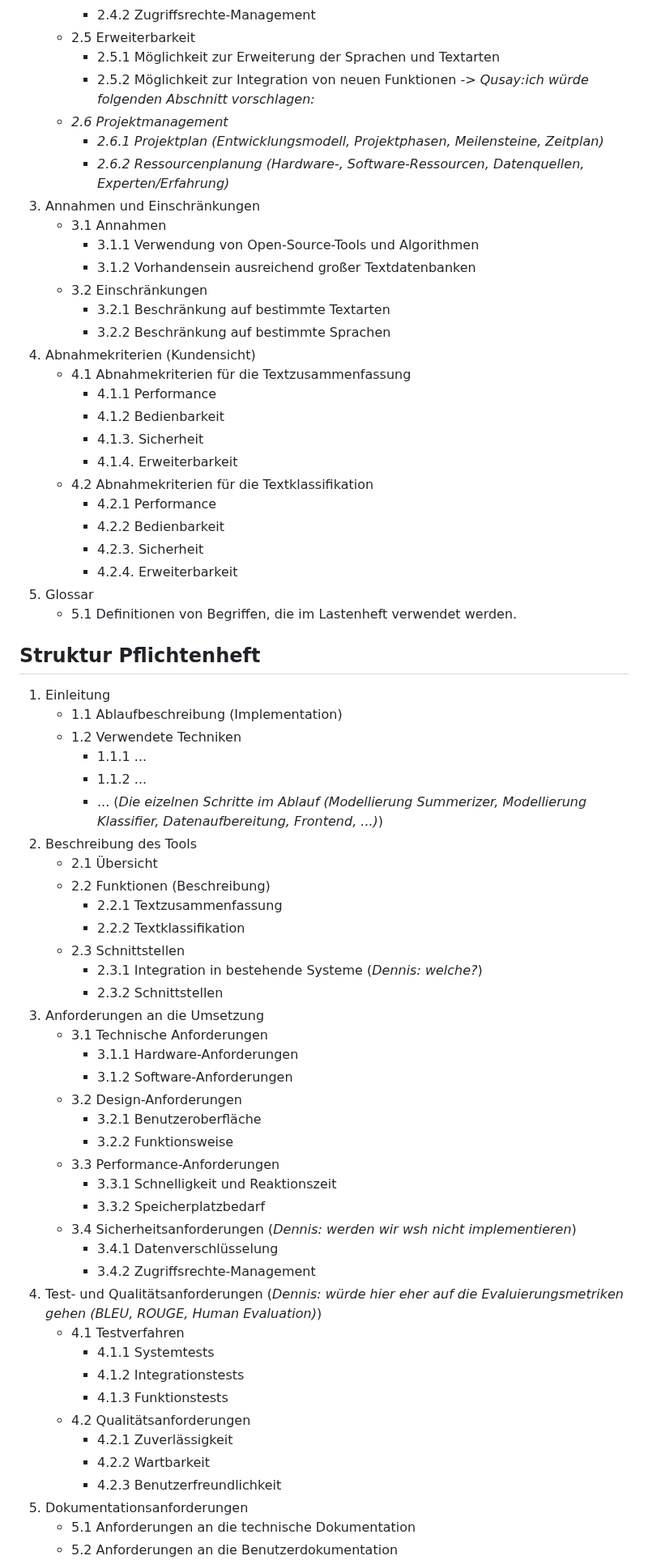
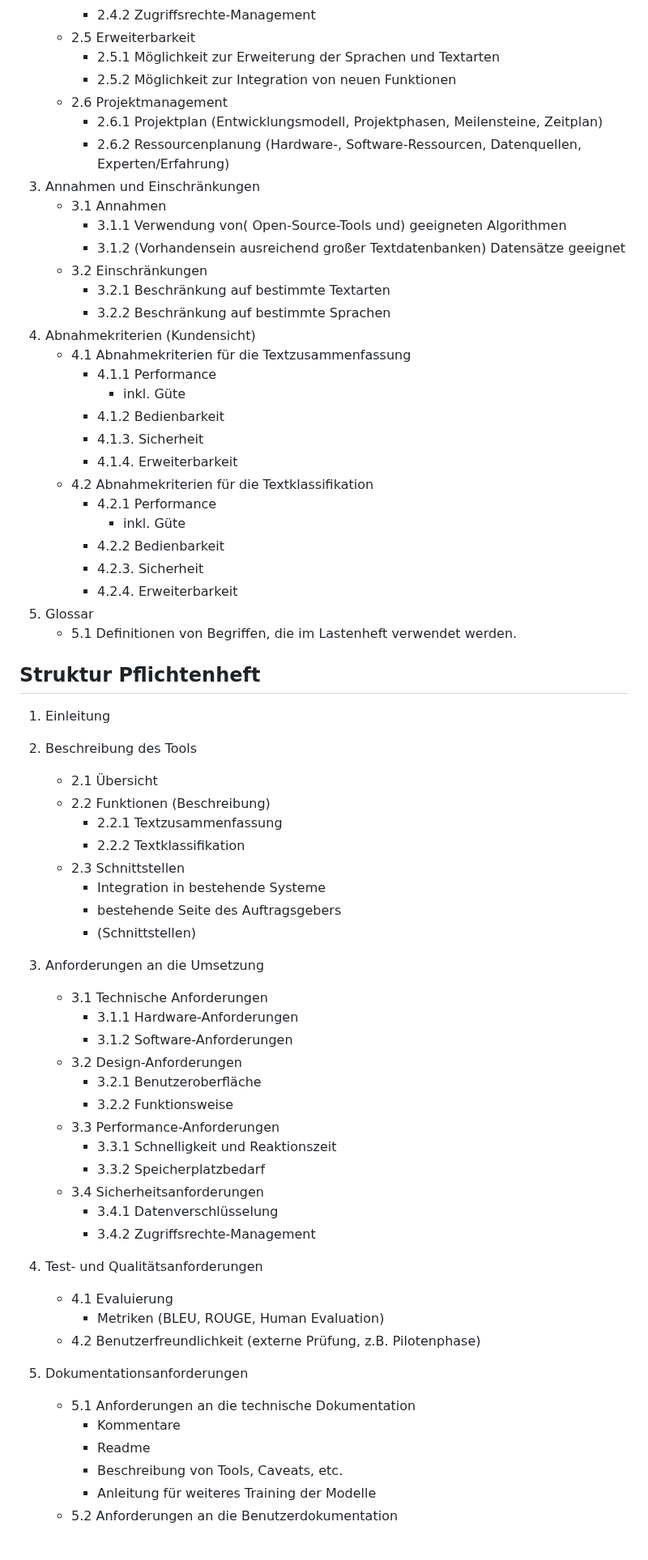
Before and after one commit to FelixSHA/text-summary, a Markdown page: Notes/LP-Gliederung.md, the part around one of its changes. Shown at 81% size. GitHub-like rendering; blank space fills up the shorter version.

Commit message:
gliederung überarbeitet

```diff
--- a/Notes/LP-Gliederung.md
+++ b/Notes/LP-Gliederung.md
@@ -34,25 +36,26 @@
    - 2.5 Erweiterbarkeit
      - 2.5.1 Möglichkeit zur Erweiterung der Sprachen und Textarten
      - 2.5.2 Möglichkeit zur Integration von neuen Funktionen
-   *-> Qusay:ich würde folgenden Abschnitt vorschlagen:*
-   - *2.6 Projektmanagement*
-     - *2.6.1 Projektplan (Entwicklungsmodell, Projektphasen, Meilensteine, Zeitplan)*
-     - *2.6.2 Ressourcenplanung (Hardware-, Software-Ressourcen, Datenquellen, Experten/Erfahrung)*
+   - 2.6 Projektmanagement
+     - 2.6.1 Projektplan (Entwicklungsmodell, Projektphasen, Meilensteine, Zeitplan)
+     - 2.6.2 Ressourcenplanung (Hardware-, Software-Ressourcen, Datenquellen, Experten/Erfahrung)
 3. Annahmen und Einschränkungen
    - 3.1 Annahmen
-     - 3.1.1 Verwendung von Open-Source-Tools und Algorithmen
-     - 3.1.2 Vorhandensein ausreichend großer Textdatenbanken
+     - 3.1.1 Verwendung von( Open-Source-Tools und) geeigneten Algorithmen
+     - 3.1.2 (Vorhandensein ausreichend großer Textdatenbanken) Datensätze geeignet
    - 3.2 Einschränkungen
      - 3.2.1 Beschränkung auf bestimmte Textarten
      -  3.2.2 Beschränkung auf bestimmte Sprachen
 4. Abnahmekriterien (Kundensicht)
    - 4.1 Abnahmekriterien für die Textzusammenfassung
       - 4.1.1 Performance
+        - inkl. Güte
       - 4.1.2 Bedienbarkeit
       - 4.1.3. Sicherheit
       - 4.1.4. Erweiterbarkeit
    - 4.2 Abnahmekriterien für die Textklassifikation
       - 4.2.1 Performance
+        - inkl. Güte
       - 4.2.2 Bedienbarkeit
       - 4.2.3. Sicherheit
       - 4.2.4. Erweiterbarkeit
@@ -63,19 +66,16 @@
 ## Struktur Pflichtenheft
 
 1. Einleitung
-   - 1.1 Ablaufbeschreibung (Implementation)
-   - 1.2 Verwendete Techniken
-      - 1.1.1 ...
-      - 1.1.2 ...
-      - ... (*Die eizelnen Schritte im Ablauf (Modellierung Summerizer, Modellierung Klassifier, Datenaufbereitung, Frontend, ...)*)
+
 2. Beschreibung des Tools
    - 2.1 Übersicht
    - 2.2 Funktionen (Beschreibung)
      - 2.2.1 Textzusammenfassung
      - 2.2.2 Textklassifikation
    - 2.3 Schnittstellen
-     - 2.3.1 Integration in bestehende Systeme (*Dennis: welche?*)
-     - 2.3.2 Schnittstellen
+     - Integration in bestehende Systeme
+     - bestehende Seite des Auftragsgebers
+     - (Schnittstellen)
 3. Anforderungen an die Umsetzung
    - 3.1 Technische Anforderungen
      - 3.1.1 Hardware-Anforderungen
@@ -86,18 +86,18 @@
    - 3.3 Performance-Anforderungen
      - 3.3.1 Schnelligkeit und Reaktionszeit
      - 3.3.2 Speicherplatzbedarf
-   - 3.4 Sicherheitsanforderungen (*Dennis: werden wir wsh nicht implementieren*)
+   - 3.4 Sicherheitsanforderungen
      - 3.4.1 Datenverschlüsselung
      - 3.4.2 Zugriffsrechte-Management
-4. Test- und Qualitätsanforderungen (*Dennis: würde hier eher auf die Evaluierungsmetriken gehen (BLEU, ROUGE, Human Evaluation)*)
-   - 4.1 Testverfahren
-     - 4.1.1 Systemtests
-     - 4.1.2 Integrationstests
-     - 4.1.3 Funktionstests
-   - 4.2 Qualitätsanforderungen
-     - 4.2.1 Zuverlässigkeit
-     - 4.2.2 Wartbarkeit
-     - 4.2.3 Benutzerfreundlichkeit
+4. Test- und Qualitätsanforderungen
+   - 4.1 Evaluierung
+     - Metriken (BLEU, ROUGE, Human Evaluation)
+   - 4.2 Benutzerfreundlichkeit (externe Prüfung, z.B. Pilotenphase)
+
 5. Dokumentationsanforderungen
    - 5.1 Anforderungen an die technische Dokumentation
+     - Kommentare
+     - Readme
+     - Beschreibung von Tools, Caveats, etc.
+     - Anleitung für weiteres Training der Modelle
    - 5.2 Anforderungen an die Benutzerdokumentation
```
Also changed, not shown: other parts of Notes/LP-Gliederung.md (+17 -5 lines).
